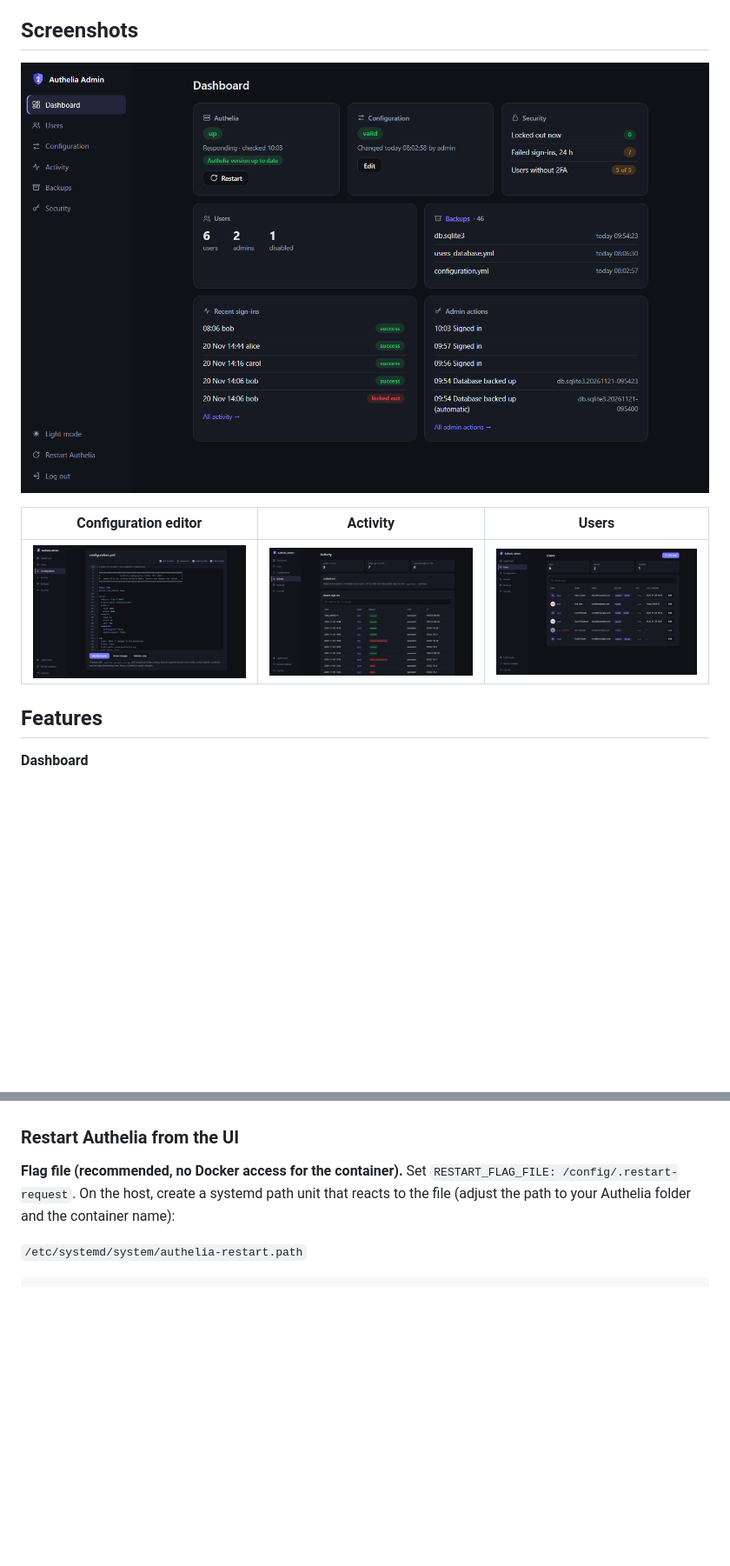
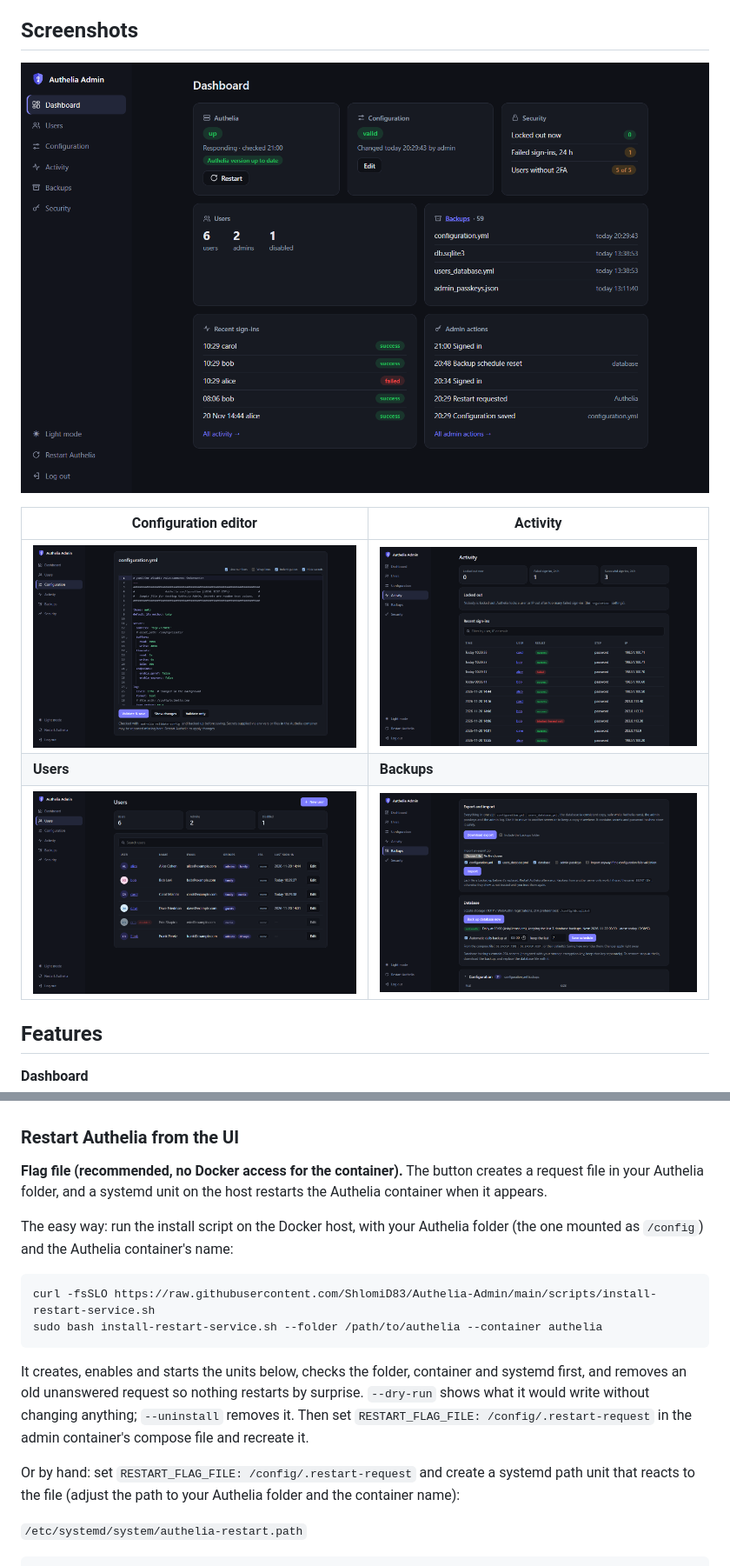
Before and after one commit to ShlomiD83/Authelia-Admin, a Markdown page: README.md, 2 parts joined by grey strips. Shown at 87% size. Drawn GitHub-style; pictures changed too: docs/screenshots/activity.png, docs/screenshots/backups.png (added), docs/screenshots/dashboard.png; blank space fills up the shorter version.

Commit message:
Add install script for the restart service; Backups screenshot
- scripts/install-restart-service.sh sets up the host side of the Restart
  button (flag-file mode): creates, enables and starts the systemd path and
  service units for the Authelia folder and container, checks root,
  systemd, Docker, folder and container first, removes an old unanswered
  request, and supports --dry-run and --uninstall. Tested in a systemd
  container against a real Authelia container.
- README: the script as the easy way to set up restart; a Backups page
  screenshot (screenshots retaken with the same sample data); scripts/ and
  tests/ in the project layout.

Co-Authored-By: Claude Opus 5.5 <noreply@anthropic.com>

````diff
--- a/README.md
+++ b/README.md
@@ -16,9 +16,11 @@ Runs as a single container with a distroless runtime image and no pinned Autheli
   <img src="https://raw.githubusercontent.com/ShlomiD83/Authelia-Admin/main/docs/screenshots/dashboard.png" alt="Dashboard: Authelia status, configuration, security, users, backups, recent sign-ins and admin actions" width="880">
 </p>
 
-| Configuration editor | Activity | Users |
-|---|---|---|
-| <img src="https://raw.githubusercontent.com/ShlomiD83/Authelia-Admin/main/docs/screenshots/config-editor.png" alt="Configuration editor with YAML highlighting, indent guides and blurred secrets" width="290"> | <img src="https://raw.githubusercontent.com/ShlomiD83/Authelia-Admin/main/docs/screenshots/activity.png" alt="Activity: lockouts with Unban, recent sign-ins and admin actions" width="290"> | <img src="https://raw.githubusercontent.com/ShlomiD83/Authelia-Admin/main/docs/screenshots/users.png" alt="Users with groups, 2FA methods and last sign-in" width="290"> |
+| Configuration editor | Activity |
+|---|---|
+| <img src="https://raw.githubusercontent.com/ShlomiD83/Authelia-Admin/main/docs/screenshots/config-editor.png" alt="Configuration editor with YAML highlighting, indent guides and blurred secrets" width="430"> | <img src="https://raw.githubusercontent.com/ShlomiD83/Authelia-Admin/main/docs/screenshots/activity.png" alt="Activity: lockouts with Unban, recent sign-ins and admin actions" width="430"> |
+| **Users** | **Backups** |
+| <img src="https://raw.githubusercontent.com/ShlomiD83/Authelia-Admin/main/docs/screenshots/users.png" alt="Users with groups, 2FA methods and last sign-in" width="430"> | <img src="https://raw.githubusercontent.com/ShlomiD83/Authelia-Admin/main/docs/screenshots/backups.png" alt="Backups: export and import, database backup with its daily schedule, backups by file" width="430"> |
 
 ## Features
 
@@ -215,7 +217,18 @@ To turn it off, remove the variable and recreate the container.
 
 ### Restart Authelia from the UI
 
-**Flag file (recommended, no Docker access for the container).** Set `RESTART_FLAG_FILE: /config/.restart-request`. On the host, create a systemd path unit that reacts to the file (adjust the path to your Authelia folder and the container name):
+**Flag file (recommended, no Docker access for the container).** The button creates a request file in your Authelia folder, and a systemd unit on the host restarts the Authelia container when it appears.
+
+The easy way: run the install script on the Docker host, with your Authelia folder (the one mounted as `/config`) and the Authelia container's name:
+
+```bash
+curl -fsSLO https://raw.githubusercontent.com/ShlomiD83/Authelia-Admin/main/scripts/install-restart-service.sh
+sudo bash install-restart-service.sh --folder /path/to/authelia --container authelia
+```
+
+It creates, enables and starts the units below, checks the folder, container and systemd first, and removes an old unanswered request so nothing restarts by surprise. `--dry-run` shows what it would write without changing anything; `--uninstall` removes it. Then set `RESTART_FLAG_FILE: /config/.restart-request` in the admin container's compose file and recreate it.
+
+Or by hand: set `RESTART_FLAG_FILE: /config/.restart-request` and create a systemd path unit that reacts to the file (adjust the path to your Authelia folder and the container name):
 
 `/etc/systemd/system/authelia-restart.path`
 
````
Also changed, not shown: other parts of README.md (+2 -0 lines), CHANGELOG.md (+6 -1 lines), 2 other files.
